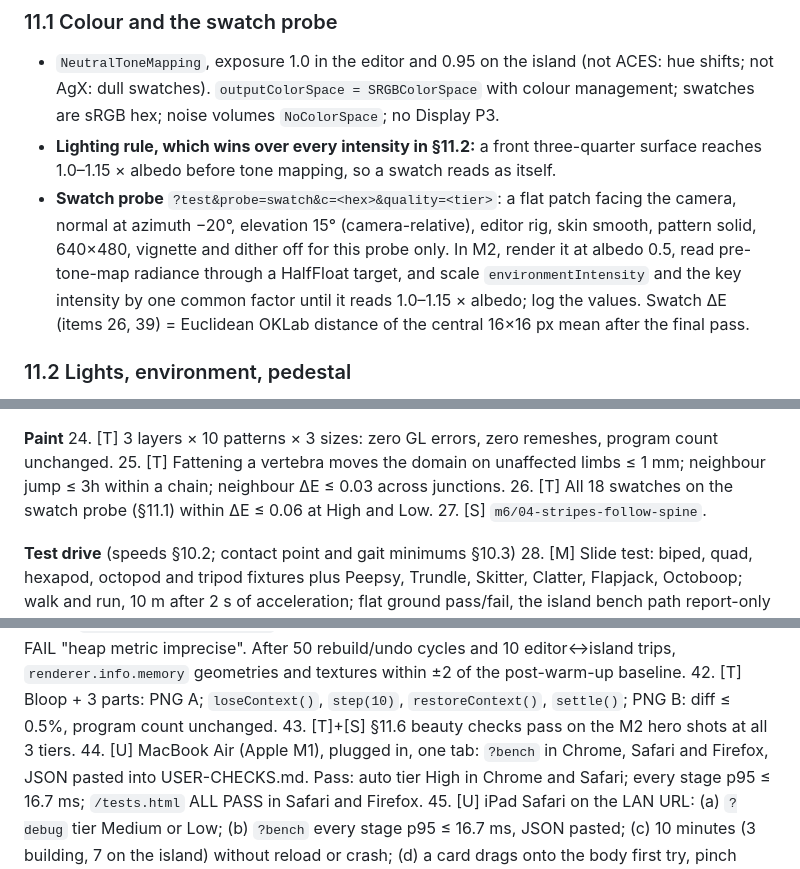
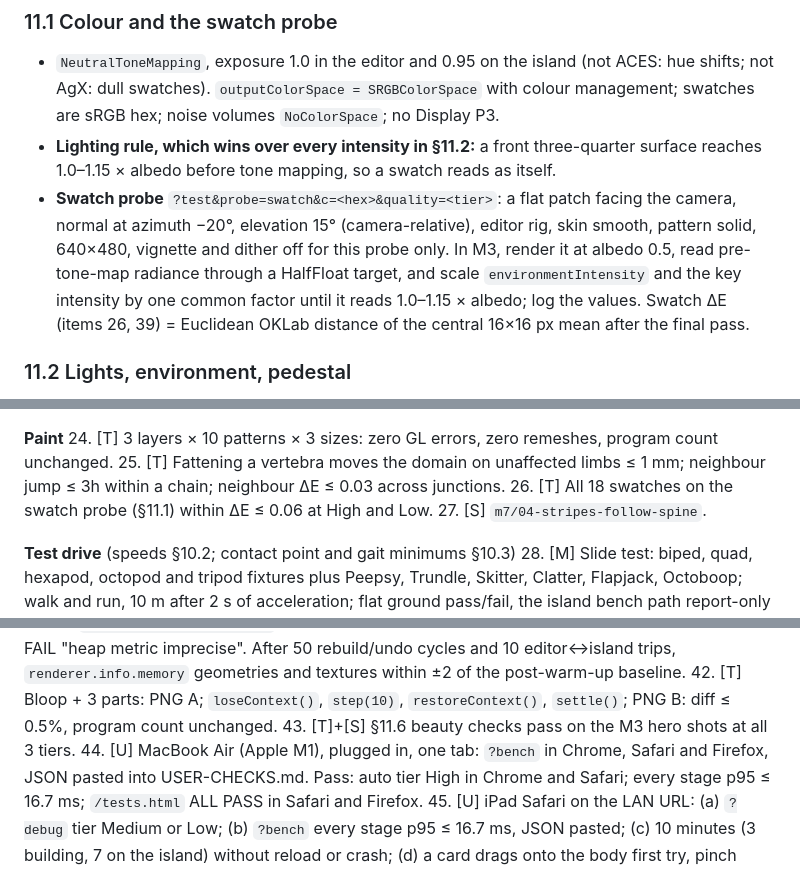
Before and after one commit to arywanswinter-cmyk/Me, a Markdown page: prompts/sborn-master-prompt.md, 3 parts joined by grey strips. Drawn GitHub-style.

```diff
--- a/prompts/sborn-master-prompt.md
+++ b/prompts/sborn-master-prompt.md
@@ -375,7 +375,7 @@ P or the camera button freezes time; pick an emote and scrub its pose. Free orbi
 ### 11.1 Colour and the swatch probe
 - `NeutralToneMapping`, exposure 1.0 in the editor and 0.95 on the island (not ACES: hue shifts; not AgX: dull swatches). `outputColorSpace = SRGBColorSpace` with colour management; swatches are sRGB hex; noise volumes `NoColorSpace`; no Display P3.
 - **Lighting rule, which wins over every intensity in §11.2:** a front three-quarter surface reaches 1.0–1.15 × albedo before tone mapping, so a swatch reads as itself.
-- **Swatch probe** `?test&probe=swatch&c=<hex>&quality=<tier>`: a flat patch facing the camera, normal at azimuth −20°, elevation 15° (camera-relative), editor rig, skin smooth, pattern solid, 640×480, vignette and dither off for this probe only. In M2, render it at albedo 0.5, read pre-tone-map radiance through a HalfFloat target, and scale `environmentIntensity` and the key intensity by one common factor until it reads 1.0–1.15 × albedo; log the values. Swatch ΔE (items 26, 39) = Euclidean OKLab distance of the central 16×16 px mean after the final pass.
+- **Swatch probe** `?test&probe=swatch&c=<hex>&quality=<tier>`: a flat patch facing the camera, normal at azimuth −20°, elevation 15° (camera-relative), editor rig, skin smooth, pattern solid, 640×480, vignette and dither off for this probe only. In M3, render it at albedo 0.5, read pre-tone-map radiance through a HalfFloat target, and scale `environmentIntensity` and the key intensity by one common factor until it reads 1.0–1.15 × albedo; log the values. Swatch ΔE (items 26, 39) = Euclidean OKLab distance of the central 16×16 px mean after the final pass.
 
 ### 11.2 Lights, environment, pedestal
 - **Editor rig**, following the camera azimuth on a 250 ms half-life spring so the creature is never backlit: key #FFF1DE 2.0 at azimuth −40°, elevation 50°, `shadow.intensity` 0.75; hemisphere #CFE6FF/#F2D9C4 0.35; cool rim #BFDDFF 1.8 at 150°, 25°; pink kicker #FFD6E8 0.9 at −145°, 10°.
@@ -650,7 +657,7 @@ Only Chromium is installed; install nothing else. Real frame rates, Safari, Fire
 24. [T] 3 layers × 10 patterns × 3 sizes: zero GL errors, zero remeshes, program count unchanged.
 25. [T] Fattening a vertebra moves the domain on unaffected limbs ≤ 1 mm; neighbour jump ≤ 3h within a chain; neighbour ΔE ≤ 0.03 across junctions.
 26. [T] All 18 swatches on the swatch probe (§11.1) within ΔE ≤ 0.06 at High and Low.
-27. [S] `m6/04-stripes-follow-spine`.
+27. [S] `m7/04-stripes-follow-spine`.
 
 **Test drive** (speeds §10.2; contact point and gait minimums §10.3)
 28. [M] Slide test: biped, quad, hexapod, octopod and tripod fixtures plus Peepsy, Trundle, Skitter, Clatter, Flapjack, Octoboop; walk and run, 10 m after 2 s of acceleration; flat ground pass/fail, the island bench path report-only (fails only on NaN or penetration > 1 cm). Per stance phase, every step: drift = max XZ distance from touchdown; penetration = max(0, ground − lowest foot vertex); air gap = max(0, lowest foot vertex − ground). Pass: drift p95 ≤ 3 mm, max ≤ 10 mm; penetration p95 ≤ 2 mm; air gap ≤ 5 mm; planted ≥ the logged gait's minimum on every step. Legs outside 0.3–1.0 m: drift p95 ≤ 1%, max ≤ 3% of leg length. Reach-limited steps may be excluded up to 2% of stance steps per creature and speed (count reported), else FAIL. Report a creature × speed × surface table.
@@ -670,7 +677,7 @@ Only Chromium is installed; install nothing else. Real frame rates, Safari, Fire
 40. [M] bench-sim, one creature on the island bench path at High, 180 warm-up + 1,800 steps, timing simulation + scene update only: p95 ≤ 2 ms (p50, max reported).
 41. [T] Heap: `?test`, island, High, `step(3600, {render: 6})`; every 300 steps `gc()` then CDP `Runtime.getHeapUsage().usedSize`; least-squares slope of the 12 samples < 1 MB per 3,600 steps. Guard: `typeof gc === 'function'` and retaining a 1 MB object array raises usedSize ≥ 0.8 MB, else FAIL "heap metric imprecise". After 50 rebuild/undo cycles and 10 editor↔island trips, `renderer.info.memory` geometries and textures within ±2 of the post-warm-up baseline.
 42. [T] Bloop + 3 parts: PNG A; `loseContext()`, `step(10)`, `restoreContext()`, `settle()`; PNG B: diff ≤ 0.5%, program count unchanged.
-43. [T]+[S] §11.6 beauty checks pass on the M2 hero shots at all 3 tiers.
+43. [T]+[S] §11.6 beauty checks pass on the M3 hero shots at all 3 tiers.
 44. [U] MacBook Air (Apple M1), plugged in, one tab: `?bench` in Chrome, Safari and Firefox, JSON pasted into USER-CHECKS.md. Pass: auto tier High in Chrome and Safari; every stage p95 ≤ 16.7 ms; `/tests.html` ALL PASS in Safari and Firefox.
 45. [U] iPad Safari on the LAN URL: (a) `?debug` tier Medium or Low; (b) `?bench` every stage p95 ≤ 16.7 ms, JSON pasted; (c) 10 minutes (3 building, 7 on the island) without reload or crash; (d) a card drags onto the body first try, pinch fattens a selected vertebra without page zoom, two fingers orbit, long-press opens the radial menu, no selection callout or magnifier; (e) no pattern or noise artifacts at default precision; (f) `/tests.html` ALL PASS.
 
```
Also changed, not shown: other parts of prompts/sborn-master-prompt.md (+30 -23 lines).
